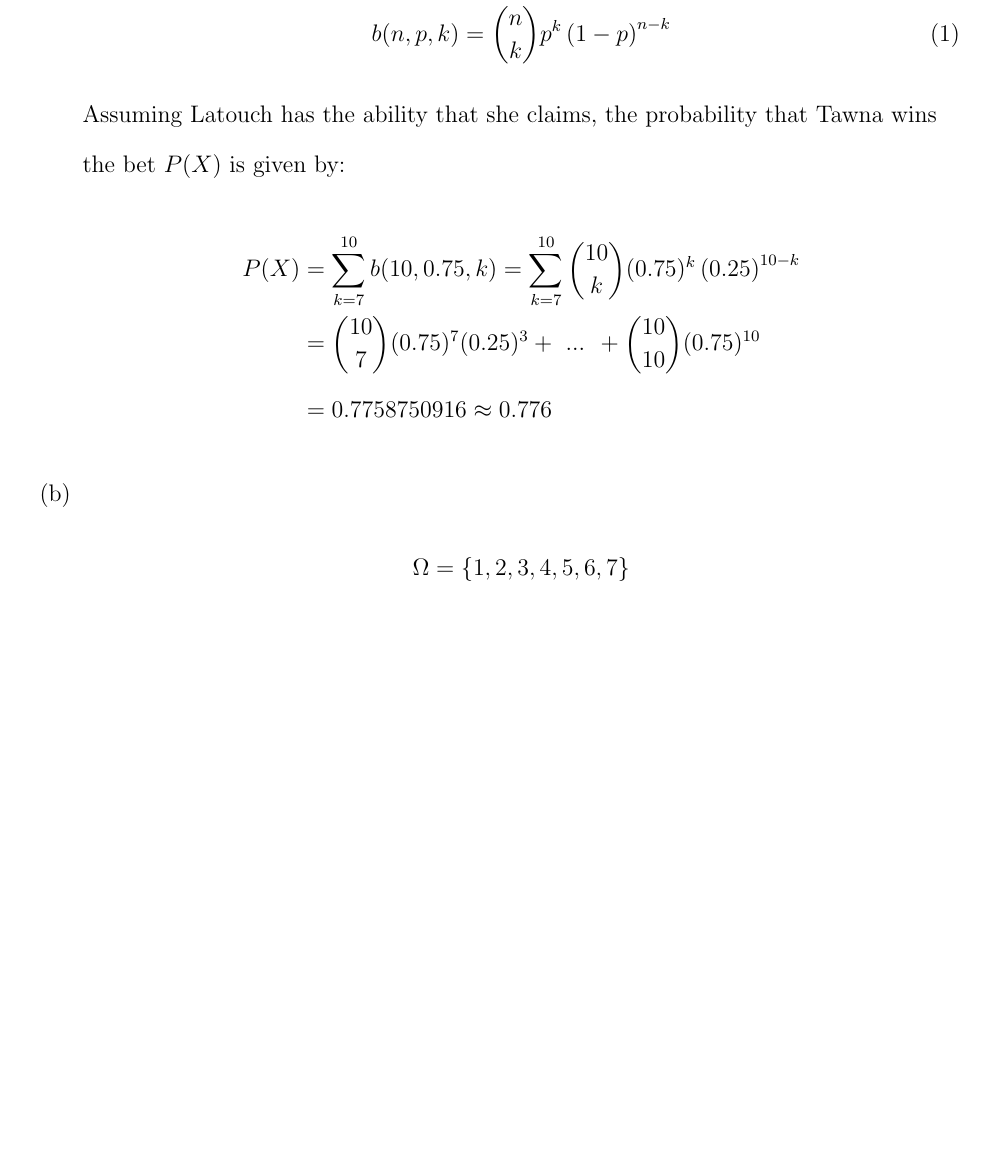
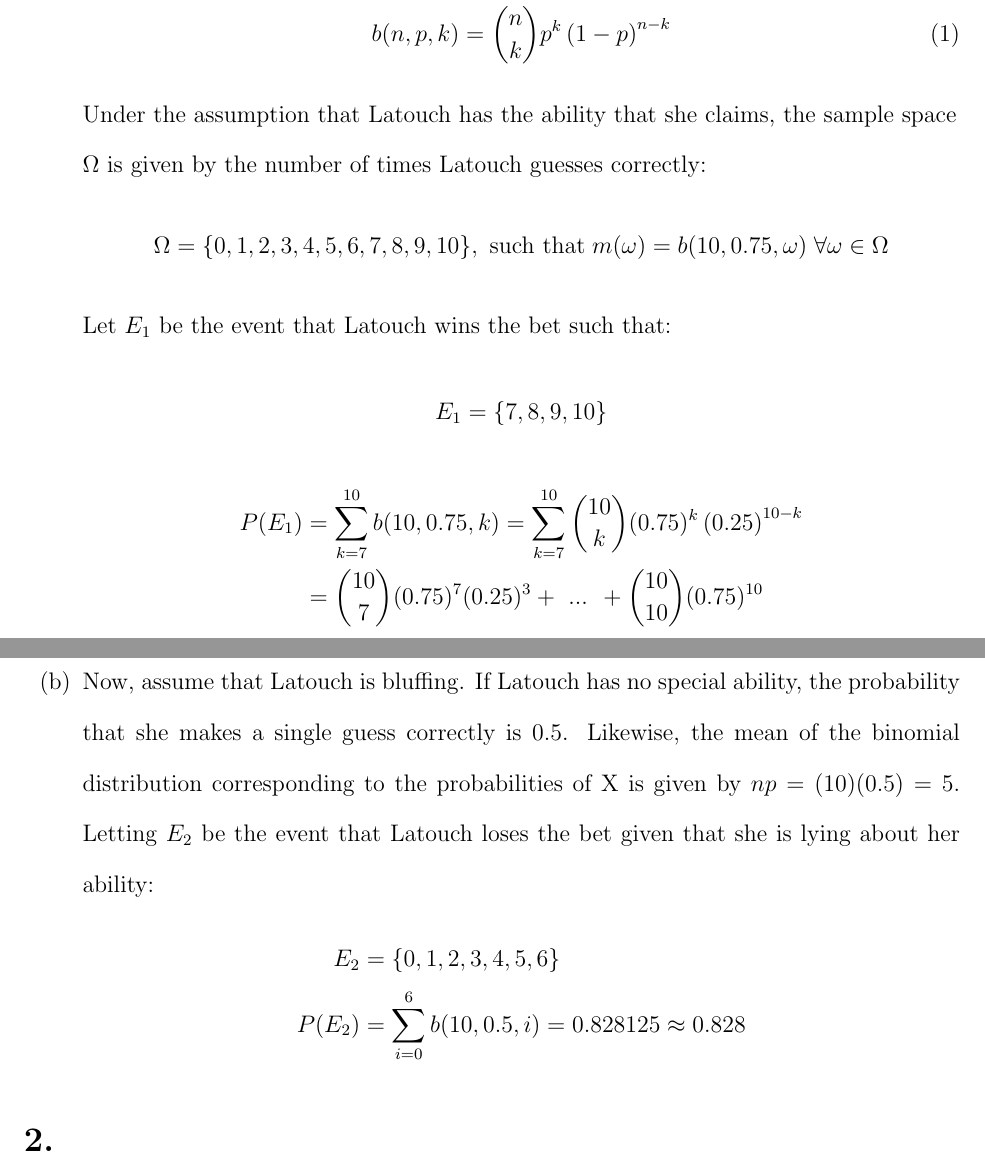
Before and after one commit to jmarangola/Randomness, a LaTeX document (Randomness/l3hw.tex): part of the page before the commit and two parts of pages 1 and 2 of 2 after it, the two joined at a grey line, cut so that both start at the same text, the shorter picture padded with empty space. Compiled offline with pdfLaTeX.

Commit message:
problem 1 finished latex

```diff
--- a/Randomness/l3hw.tex
+++ b/Randomness/l3hw.tex
@@ -66,17 +66,28 @@
             b(n, p, k) = \binom{n}{k}p^{k}\left(1-p\right)^{n-k}
         \end{equation}
         \begin{flushleft}
-            Assuming Latouch has the ability that she claims, the probability that Tawna wins the bet $P(X)$ is given by:
+
+            Under the assumption that Latouch has the ability that she claims, the sample space $\Omega$ is given by the number of times Latouch guesses correctly:
         \end{flushleft}
+        \begin{equation*}
+            \Omega = \{0, 1, 2, 3, 4, 5, 6, 7, 8, 9, 10\}, \text{ such that} \; m(\omega)=b(10, 0.75, \omega) \; \forall \omega\in\Omega
+        \end{equation*}
+        \begin{flushleft}
+            Let $E_1$ be the event that Latouch wins the bet such that:
+        \end{flushleft}
+        \begin{center}
+            $E_1 = \{7, 8, 9, 10\}$
+        \end{center}
         \begin{align*}
-            P(X) &= \sum_{k=7}^{10}{b(10, 0.75, k)} = \sum_{k=7}^{10}{\binom{10}{k}(0.75)^{k}\left(0.25\right)^{10-k}} \\
+            P(E_1) &= \sum_{k=7}^{10}{b(10, 0.75, k)} = \sum_{k=7}^{10}{\binom{10}{k}(0.75)^{k}\left(0.25\right)^{10-k}} \\
             &= \binom{10}{7}(0.75)^7 (0.25)^3 +\text{ ... } + \binom{10}{10}(0.75)^{10} \\
-            &= 0.7758750916 \approx 0.776
+            P(E_1) &= 0.7758750916 \approx 0.776
         \end{align*}
-        \item[(b)]
-            \begin{align*}
-                \Omega = \{1, 2, 3, 4, 5, 6, 7\}
-            \end{align*}
-
+        \item[(b)] Now, assume that Latouch is bluffing. If Latouch has no special ability, the probability that she makes a single guess correctly is 0.5. Likewise, the mean of the binomial distribution corresponding to the probabilities of X is given by $np=(10)(0.5)=5$. Letting $E_2$ be the event that Latouch loses the bet given that she is lying about her ability:
+        \begin{align*}
+            E_2 &= \{0, 1, 2, 3, 4, 5, 6\} \\
+            P(E_2) &= \sum_{i=0}^6 b(10, 0.5, i) =0.828125\approx 0.828
+        \end{align*}
     \end{enumerate}
+\section*{2.}
 \end{document}
```
Also changed, not shown: Randomness/l3hw.pdf (added), 5 other files.
